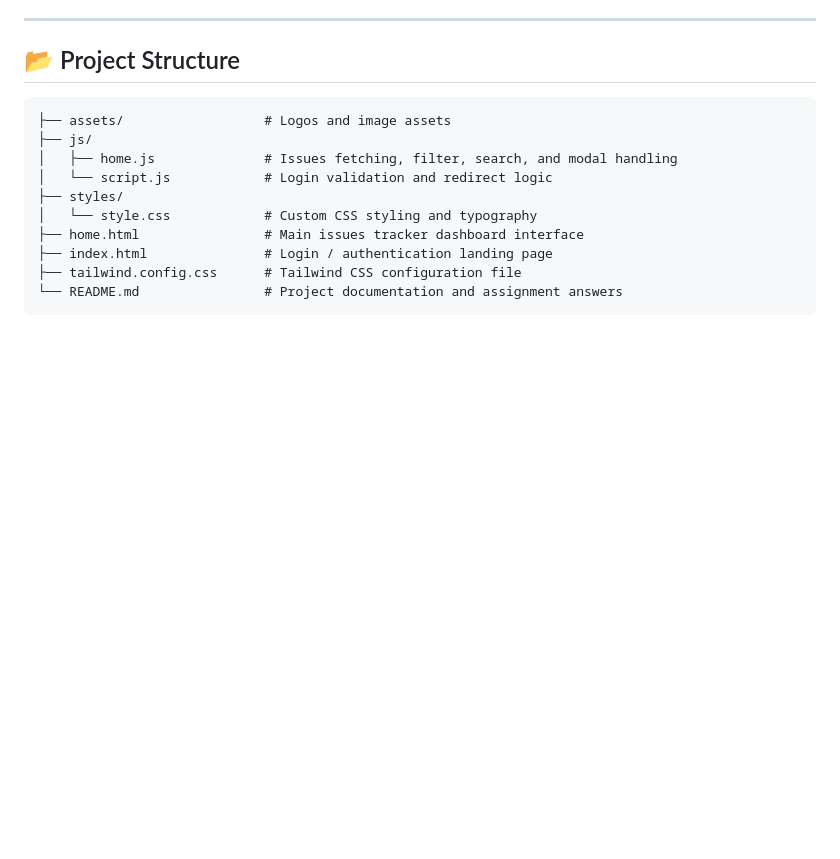
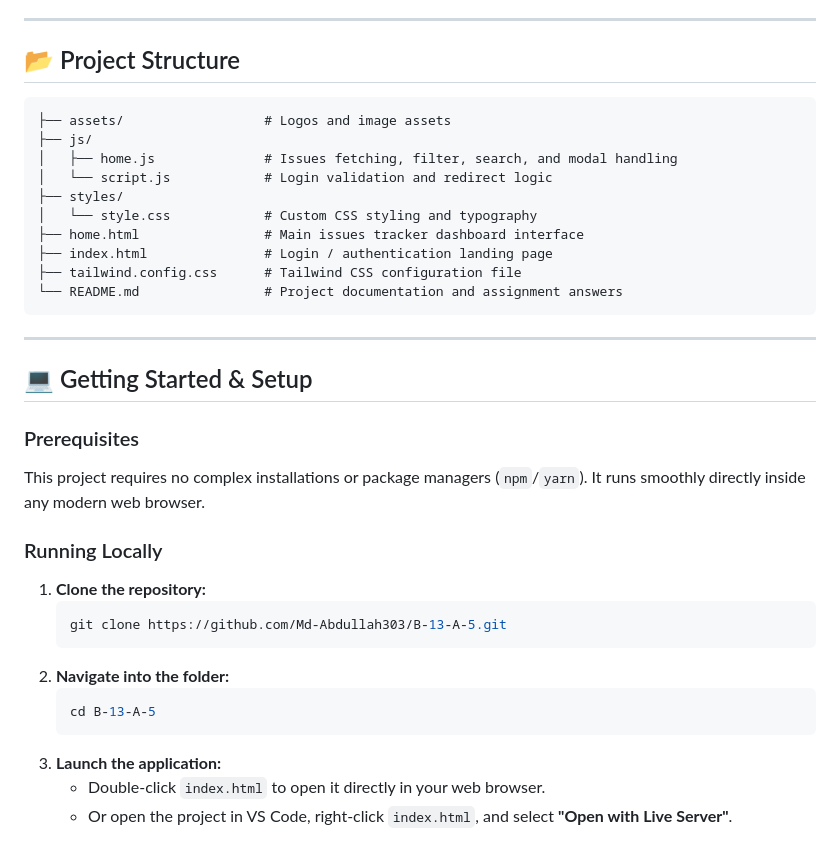
Before and after one commit to Md-Abdullah303/B-13-A-5, a Markdown page: README.md, the part around the change. Rendered like a GitHub page; blank space fills up the shorter version.

Commit message:
docs: add local setup and live server running guide to readme

````diff
--- a/README.md
+++ b/README.md
@@ -63,3 +63,23 @@ To access the issues dashboard from the login page, use the following credential
 ├── tailwind.config.css      # Tailwind CSS configuration file
 └── README.md                # Project documentation and assignment answers
 ```
+
+---
+
+## 💻 Getting Started & Setup
+
+### Prerequisites
+This project requires no complex installations or package managers (`npm`/`yarn`). It runs smoothly directly inside any modern web browser.
+
+### Running Locally
+1. **Clone the repository:**
+   ```bash
+   git clone https://github.com/Md-Abdullah303/B-13-A-5.git
+   ```
+2. **Navigate into the folder:**
+   ```bash
+   cd B-13-A-5
+   ```
+3. **Launch the application:**
+   - Double-click `index.html` to open it directly in your web browser.
+   - Or open the project in VS Code, right-click `index.html`, and select **"Open with Live Server"**.
````
